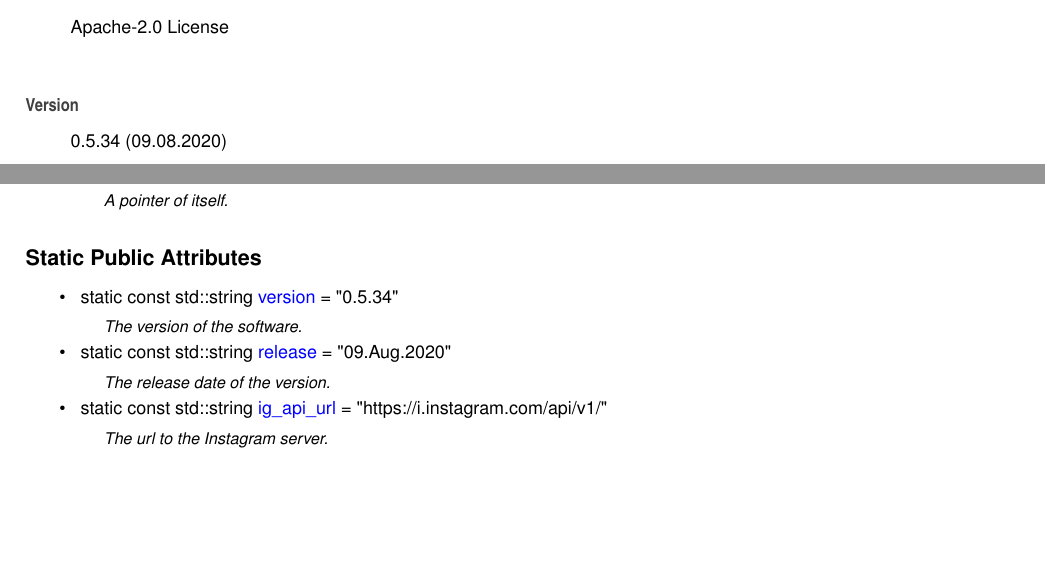
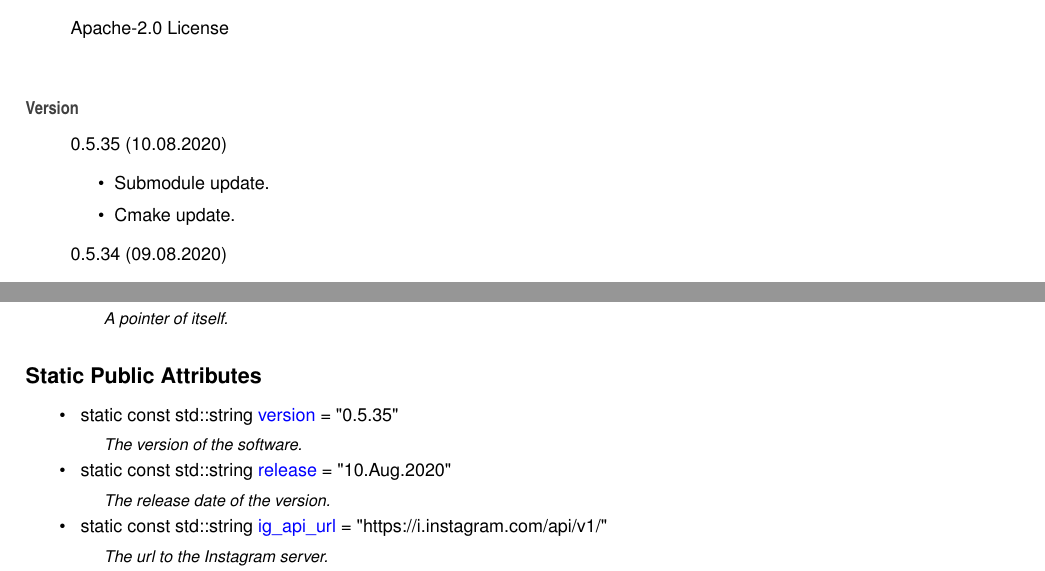
Before and after one commit to Spixmaster/instagram-private-api, a LaTeX thesis (doc/latex/refman.tex, which reads doc/latex/index.tex, doc/latex/structig_1_1Constants.tex): two parts of pages 9 and 27 of 73, joined at a grey line, cut so that both start at the same text, the shorter picture padded with empty space. Compiled offline with pdfLaTeX.

Commit message:
Cmake update.

```diff
--- a/doc/latex/index.tex
+++ b/doc/latex/index.tex
@@ -5,6 +5,12 @@ Matheus Gabriel Werny de Lima
 Apache-\/2.\+0 License
 \end{DoxyCopyright}
 \begin{DoxyVersion}{Version}
+0.\+5.\+35 (10.\+08.\+2020)
+\begin{DoxyItemize}
+\item Submodule update.
+\item Cmake update.
+\end{DoxyItemize}
+
 0.\+5.\+34 (09.\+08.\+2020)
 \begin{DoxyItemize}
 \item Submodule update.
--- a/doc/latex/structig_1_1Constants.tex
+++ b/doc/latex/structig_1_1Constants.tex
@@ -19,10 +19,10 @@ typedef std\+::shared\+\_\+ptr$<$ \mbox{\hyperlink{structig_1_1Constants}{Consta
 \begin{DoxyCompactItemize}
 \item
 \mbox{\Hypertarget{structig_1_1Constants_ac032c76433a8130c7bc920dac609667e}\label{structig_1_1Constants_ac032c76433a8130c7bc920dac609667e}}
-static const std\+::string \mbox{\hyperlink{structig_1_1Constants_ac032c76433a8130c7bc920dac609667e}{version}} = \char`\"{}0.\+5.\+34\char`\"{}
+static const std\+::string \mbox{\hyperlink{structig_1_1Constants_ac032c76433a8130c7bc920dac609667e}{version}} = \char`\"{}0.\+5.\+35\char`\"{}
 \begin{DoxyCompactList}\small\item\em The version of the software. \end{DoxyCompactList}\item
 \mbox{\Hypertarget{structig_1_1Constants_aa234d4a5c061d3af6822be1df89e1360}\label{structig_1_1Constants_aa234d4a5c061d3af6822be1df89e1360}}
-static const std\+::string \mbox{\hyperlink{structig_1_1Constants_aa234d4a5c061d3af6822be1df89e1360}{release}} = \char`\"{}09.Aug.\+2020\char`\"{}
+static const std\+::string \mbox{\hyperlink{structig_1_1Constants_aa234d4a5c061d3af6822be1df89e1360}{release}} = \char`\"{}10.Aug.\+2020\char`\"{}
 \begin{DoxyCompactList}\small\item\em The release date of the version. \end{DoxyCompactList}\item
 \mbox{\Hypertarget{structig_1_1Constants_a951cf7a9c4ffb26f8650895a9f558cb1}\label{structig_1_1Constants_a951cf7a9c4ffb26f8650895a9f558cb1}}
 static const std\+::string \mbox{\hyperlink{structig_1_1Constants_a951cf7a9c4ffb26f8650895a9f558cb1}{ig\+\_\+api\+\_\+url}} = \char`\"{}https\+://i.\+instagram.\+com/api/v1/\char`\"{}
```
Also changed, not shown: doc/latex/classig_1_1Device__inherit__graph.pdf, doc/latex/classig_1_1HuaweiMate9Pro__coll__graph.pdf, doc/latex/classig_1_1HuaweiMate9Pro__inherit__graph.pdf, doc/latex/classig_1_1LgG5__coll__graph.pdf, doc/latex/classig_1_1LgG5__inherit__graph.pdf, doc/latex/classig_1_1OnePlus3T__coll__graph.pdf, doc/latex/classig_1_1OnePlus3T__inherit__graph.pdf, doc/latex/classig_1_1OnePlus7__coll__graph.pdf, doc/latex/classig_1_1OnePlus7__inherit__graph.pdf, doc/latex/classig_1_1SamsungGalaxyS7Edge__coll__graph.pdf, doc/latex/classig_1_1SamsungGalaxyS7Edge__inherit__graph.pdf, doc/latex/classig_1_1SamsungGalaxyS7__coll__graph.pdf, doc/latex/classig_1_1SamsungGalaxyS7__inherit__graph.pdf, doc/latex/classig_1_1SamsungGalaxyS9Plus__coll__graph.pdf, 3 more files, 8 other files.
